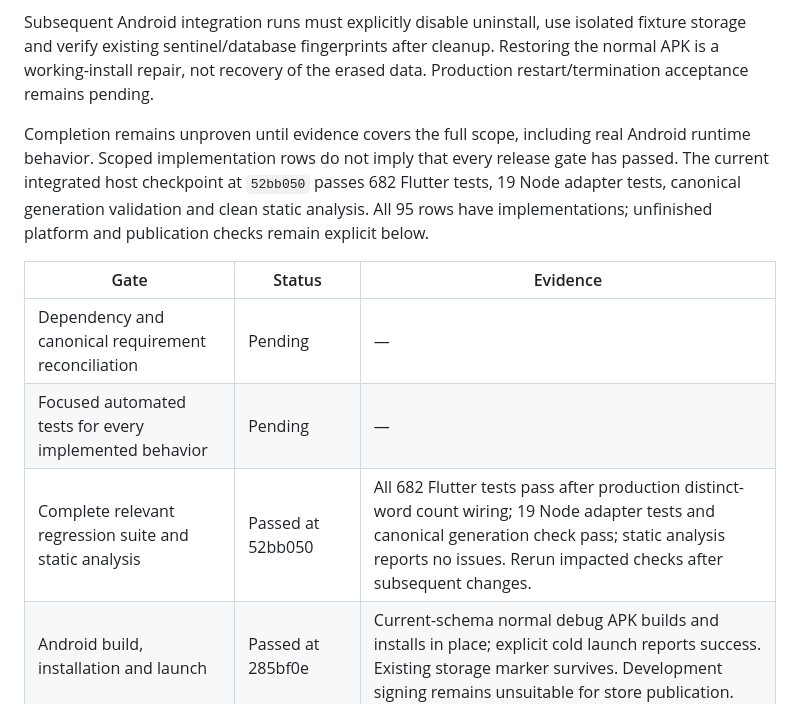
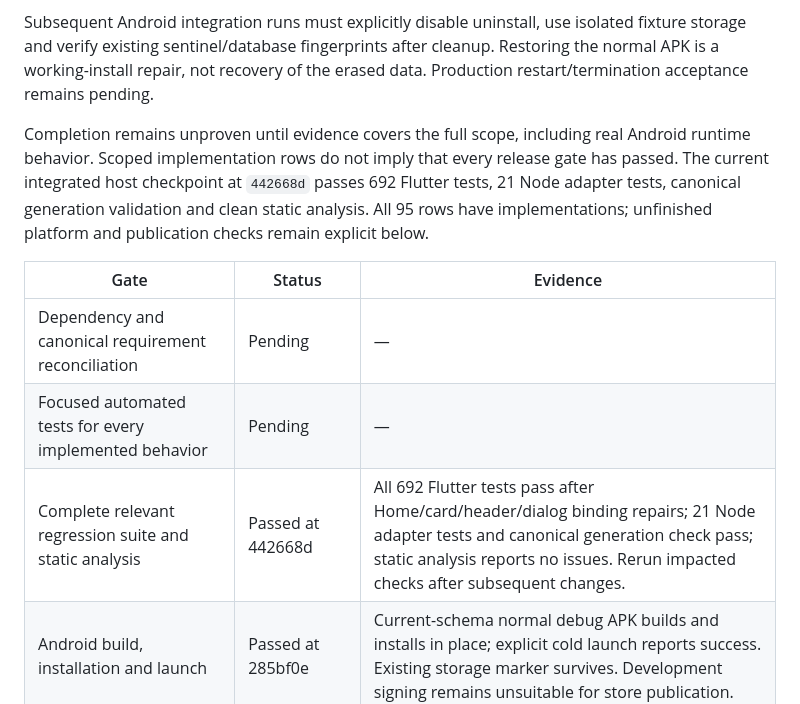
Before and after one commit to nexa16/Piko, a Markdown page: docs/release-1-implementation.md, the part around the change. Drawn GitHub-style.

Commit message:
FOUNDATION-005: record 692-test integrated regression checkpoint

```diff
--- a/docs/release-1-implementation.md
+++ b/docs/release-1-implementation.md
@@ -169,13 +169,13 @@ The initial integration commands omitted `--no-uninstall`. Inspection of the ins
 
 Subsequent Android integration runs must explicitly disable uninstall, use isolated fixture storage and verify existing sentinel/database fingerprints after cleanup. Restoring the normal APK is a working-install repair, not recovery of the erased data. Production restart/termination acceptance remains pending.
 
-Completion remains unproven until evidence covers the full scope, including real Android runtime behavior. Scoped implementation rows do not imply that every release gate has passed. The current integrated host checkpoint at `52bb050` passes 682 Flutter tests, 19 Node adapter tests, canonical generation validation and clean static analysis. All 95 rows have implementations; unfinished platform and publication checks remain explicit below.
+Completion remains unproven until evidence covers the full scope, including real Android runtime behavior. Scoped implementation rows do not imply that every release gate has passed. The current integrated host checkpoint at `442668d` passes 692 Flutter tests, 21 Node adapter tests, canonical generation validation and clean static analysis. All 95 rows have implementations; unfinished platform and publication checks remain explicit below.
 
 | Gate | Status | Evidence |
 | --- | --- | --- |
 | Dependency and canonical requirement reconciliation | Pending | — |
 | Focused automated tests for every implemented behavior | Pending | — |
-| Complete relevant regression suite and static analysis | Passed at 52bb050 | All 682 Flutter tests pass after production distinct-word count wiring; 19 Node adapter tests and canonical generation check pass; static analysis reports no issues. Rerun impacted checks after subsequent changes. |
+| Complete relevant regression suite and static analysis | Passed at 442668d | All 692 Flutter tests pass after Home/card/header/dialog binding repairs; 21 Node adapter tests and canonical generation check pass; static analysis reports no issues. Rerun impacted checks after subsequent changes. |
 | Android build, installation and launch | Passed at 285bf0e | Current-schema normal debug APK builds and installs in place; explicit cold launch reports success. Existing storage marker survives. Development signing remains unsuitable for store publication. |
 | Empty start, collection create/rename/delete and restart durability | Pending | — |
 | Focused entry stack with keyboard, scrolling, validation and draft exit | Pending | — |
```
